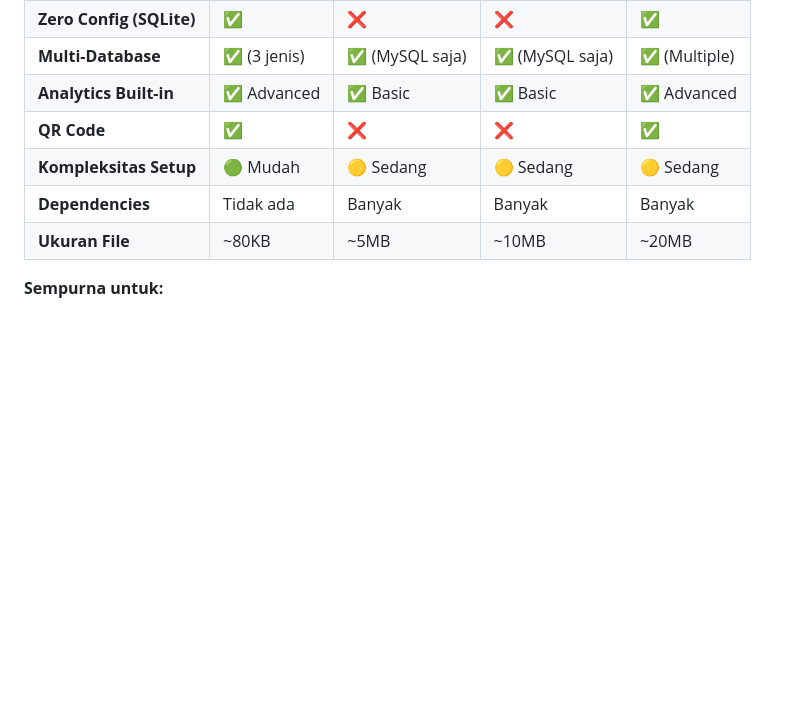
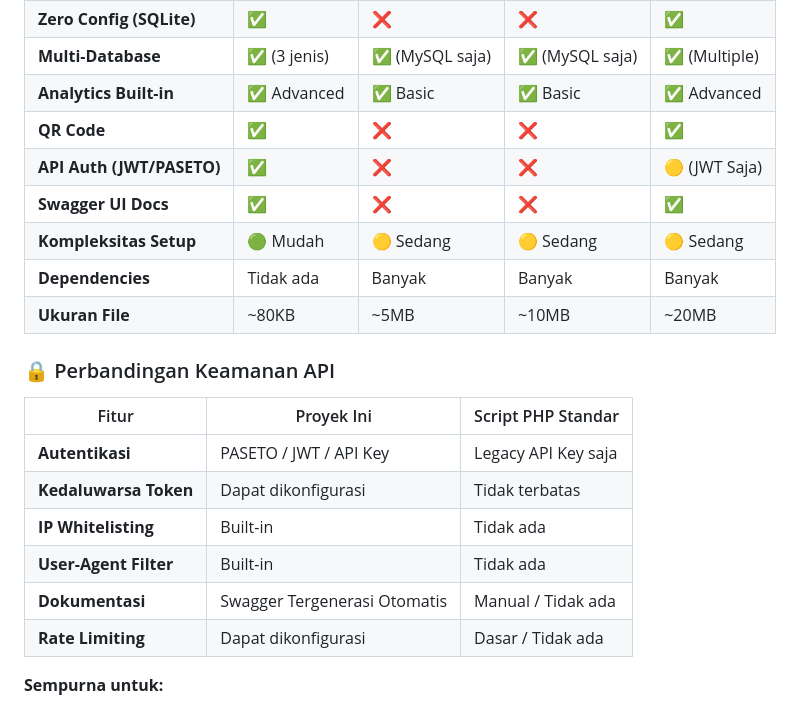
Before and after one commit to DodyBayuAp/url-shortener, a Markdown page: README.id.md, the part around the change. GitHub-like rendering; blank space fills up the shorter version.

Commit message:
docs: Add API authentication, Swagger UI, and security comparison tables to READMEs, and an Indonesian language link.

```diff
--- a/README.id.md
+++ b/README.id.md
@@ -108,9 +108,23 @@ Dirancang untuk kesederhanaan, kemudahan deployment, dan fungsionalitas yang rob
 | **Multi-Database** | ✅ (3 jenis) | ✅ (MySQL saja) | ✅ (MySQL saja) | ✅ (Multiple) |
 | **Analytics Built-in** | ✅ Advanced | ✅ Basic | ✅ Basic | ✅ Advanced |
 | **QR Code** | ✅ | ❌ | ❌ | ✅ |
+| **API Auth (JWT/PASETO)** | ✅ | ❌ | ❌ | 🟡 (JWT Saja) |
+| **Swagger UI Docs** | ✅ | ❌ | ❌ | ✅ |
 | **Kompleksitas Setup** | 🟢 Mudah | 🟡 Sedang | 🟡 Sedang | 🟡 Sedang |
 | **Dependencies** | Tidak ada | Banyak | Banyak | Banyak |
 | **Ukuran File** | ~80KB | ~5MB | ~10MB | ~20MB |
+
+### 🔒 Perbandingan Keamanan API
+
+| Fitur | Proyek Ini | Script PHP Standar |
+|-------|------------|--------------------|
+| **Autentikasi** | PASETO / JWT / API Key | Legacy API Key saja |
+| **Kedaluwarsa Token** | Dapat dikonfigurasi | Tidak terbatas |
+| **IP Whitelisting** | Built-in | Tidak ada |
+| **User-Agent Filter** | Built-in | Tidak ada |
+| **Dokumentasi** | Swagger Tergenerasi Otomatis | Manual / Tidak ada |
+| **Rate Limiting** | Dapat dikonfigurasi | Dasar / Tidak ada |
+
 
 **Sempurna untuk:**
 - 🏠 Self-hoster yang menginginkan kesederhanaan
```
Also changed, not shown: 1 other file.
